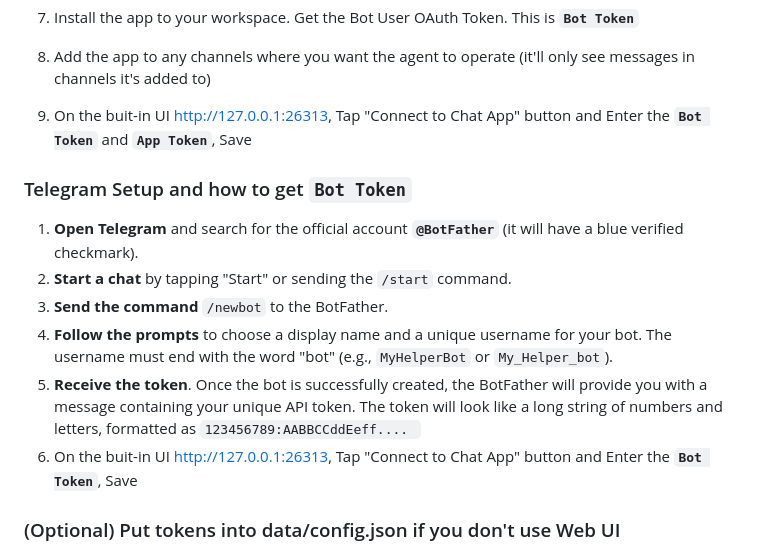
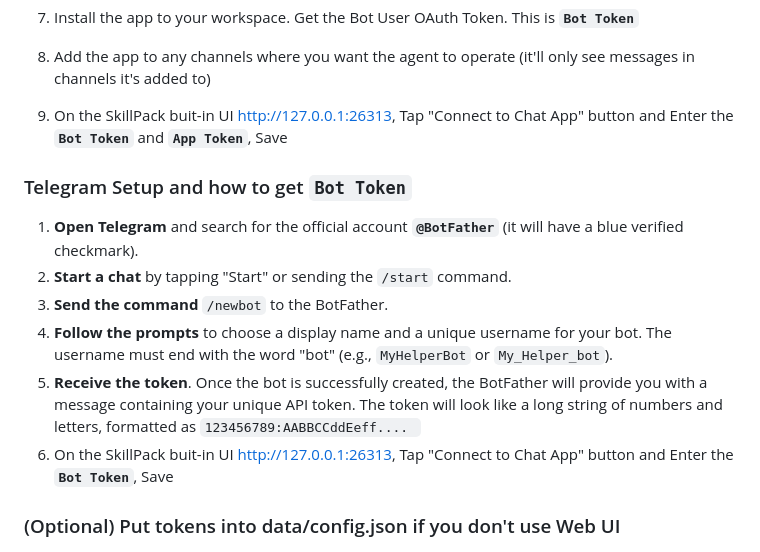
Before and after one commit to CreminiAI/skillpack, a Markdown page: README.md, the part around the change. Rendered like a GitHub page.

Commit message:
Fix typo in README for SkillPack UI

```diff
--- a/README.md
+++ b/README.md
@@ -134,7 +134,7 @@ Check Allow users to send Slash commands and messages from the messages tab
 
 7. Install the app to your workspace. Get the Bot User OAuth Token. This is **`Bot Token`**
 8. Add the app to any channels where you want the agent to operate (it'll only see messages in channels it's added to)
-9. On the buit-in UI http://127.0.0.1:26313, Tap "Connect to Chat App" button and Enter the **`Bot Token`** and **`App Token`**, Save
+9. On the SkillPack buit-in UI http://127.0.0.1:26313, Tap "Connect to Chat App" button and Enter the **`Bot Token`** and **`App Token`**, Save
 
 ### Telegram Setup and how to get `Bot Token`
 1. **Open Telegram** and search for the official account **`@BotFather`** (it will have a blue verified checkmark).
@@ -143,7 +143,7 @@ Check Allow users to send Slash commands and messages from the messages tab
 4. **Follow the prompts** to choose a display name and a unique username for your bot. The username must end with the word "bot" (e.g., `MyHelperBot` or `My_Helper_bot`).
 5. **Receive the token**. Once the bot is successfully created, the BotFather will provide you with a message containing your unique API token.
 The token will look like a long string of numbers and letters, formatted as `123456789:AABBCCddEeff.... `
-6. On the buit-in UI http://127.0.0.1:26313, Tap "Connect to Chat App" button and Enter the **`Bot Token`**, Save
+6. On the SkillPack buit-in UI http://127.0.0.1:26313, Tap "Connect to Chat App" button and Enter the **`Bot Token`**, Save
 
 ### (Optional) Put tokens into data/config.json if you don't use Web UI
 Or Once you have telegram or slack tokens, you can also configure them in `data/config.json` (created at runtime, not included in the zip):
```
